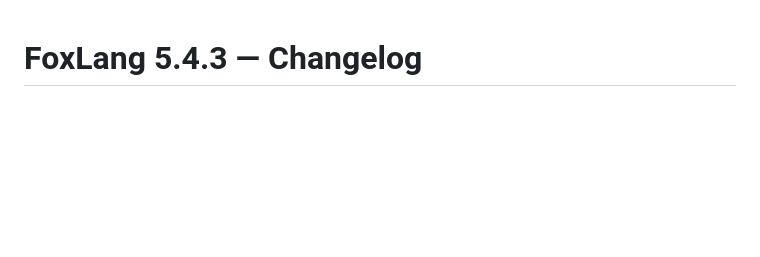
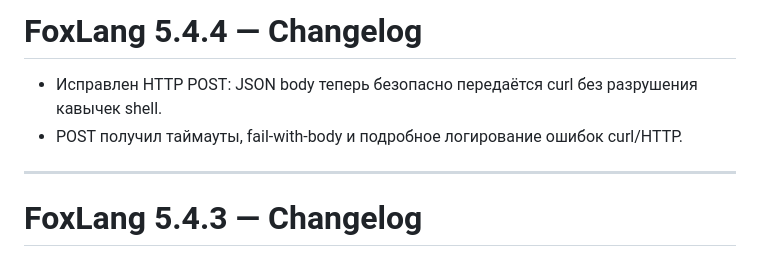
Before and after one commit to SkrinVex/FoxLang, a Markdown page: CHANGELOG.md, the part around the change. Rendered like a GitHub page; blank space fills up the shorter version.

Commit message:
docs: add 5.4.4 HTTP fix

```diff
--- a/CHANGELOG.md
+++ b/CHANGELOG.md
@@ -1,3 +1,10 @@
+# FoxLang 5.4.4 — Changelog
+
+- Исправлен HTTP POST: JSON body теперь безопасно передаётся curl без разрушения кавычек shell.
+- POST получил таймауты, fail-with-body и подробное логирование ошибок curl/HTTP.
+
+---
+
 # FoxLang 5.4.3 — Changelog
 
 - Исправлен конфликт ключевого слова `get` с функцией `get()` из `std/server.fox`.
```
